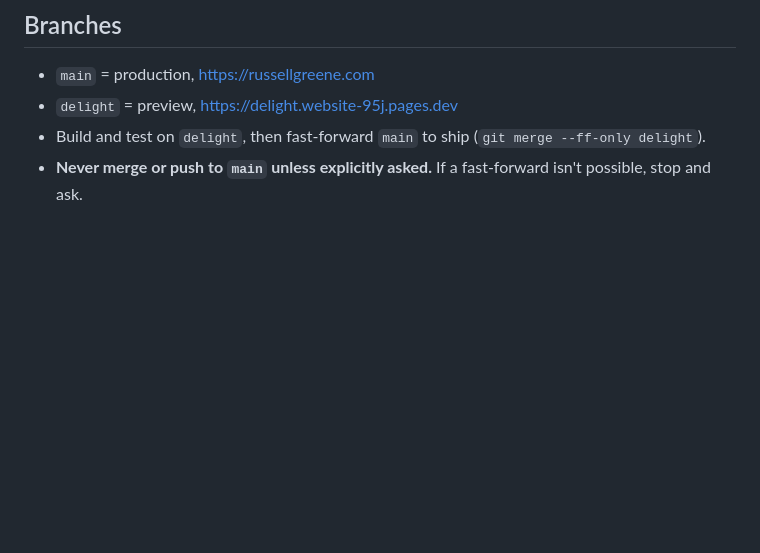
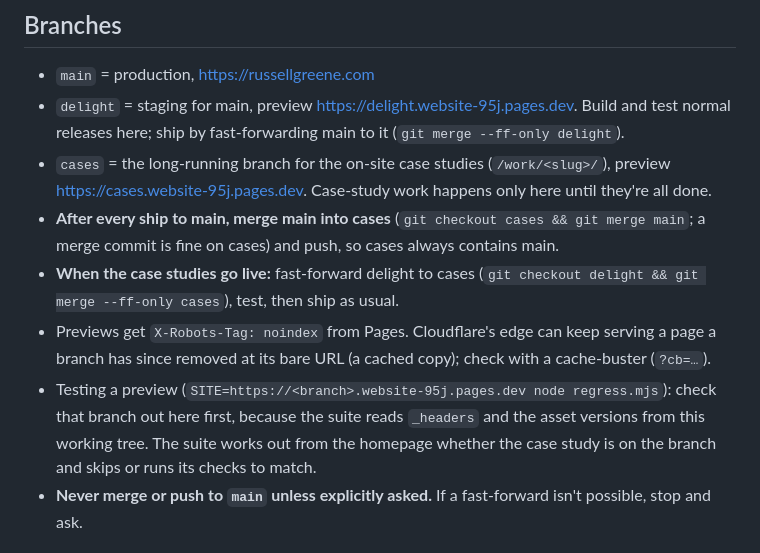
Before and after one commit to russellgreene103/website, a Markdown page: CLAUDE.md, the part around the change. GitHub-like rendering; blank space fills up the shorter version.

Commit message:
Branches: delight stages main; cases holds the case studies
main is production and delight is its staging branch (ship by
fast-forwarding main to delight). cases is the long-running branch for
the on-site case studies, with its own preview. After every ship, main
is merged into cases so cases always contains main; when the case
studies go live, delight fast-forwards to cases and ships as usual.

Co-Authored-By: Claude Opus 5.5 <noreply@anthropic.com>

```diff
--- a/CLAUDE.md
+++ b/CLAUDE.md
@@ -7,8 +7,12 @@ The git repo is this `website/` folder, not its parent. Run git commands from he
 ## Branches
 
 - `main` = production, https://russellgreene.com
-- `delight` = preview, https://delight.website-95j.pages.dev
-- Build and test on `delight`, then fast-forward `main` to ship (`git merge --ff-only delight`).
+- `delight` = staging for main, preview https://delight.website-95j.pages.dev. Build and test normal releases here; ship by fast-forwarding main to it (`git merge --ff-only delight`).
+- `cases` = the long-running branch for the on-site case studies (`/work/<slug>/`), preview https://cases.website-95j.pages.dev. Case-study work happens only here until they're all done.
+- **After every ship to main, merge main into cases** (`git checkout cases && git merge main`; a merge commit is fine on cases) and push, so cases always contains main.
+- **When the case studies go live:** fast-forward delight to cases (`git checkout delight && git merge --ff-only cases`), test, then ship as usual.
+- Previews get `X-Robots-Tag: noindex` from Pages. Cloudflare's edge can keep serving a page a branch has since removed at its bare URL (a cached copy); check with a cache-buster (`?cb=…`).
+- Testing a preview (`SITE=https://<branch>.website-95j.pages.dev node regress.mjs`): check that branch out here first, because the suite reads `_headers` and the asset versions from this working tree. The suite works out from the homepage whether the case study is on the branch and skips or runs its checks to match.
 - **Never merge or push to `main` unless explicitly asked.** If a fast-forward isn't possible, stop and ask.
 
 ## Files
```
